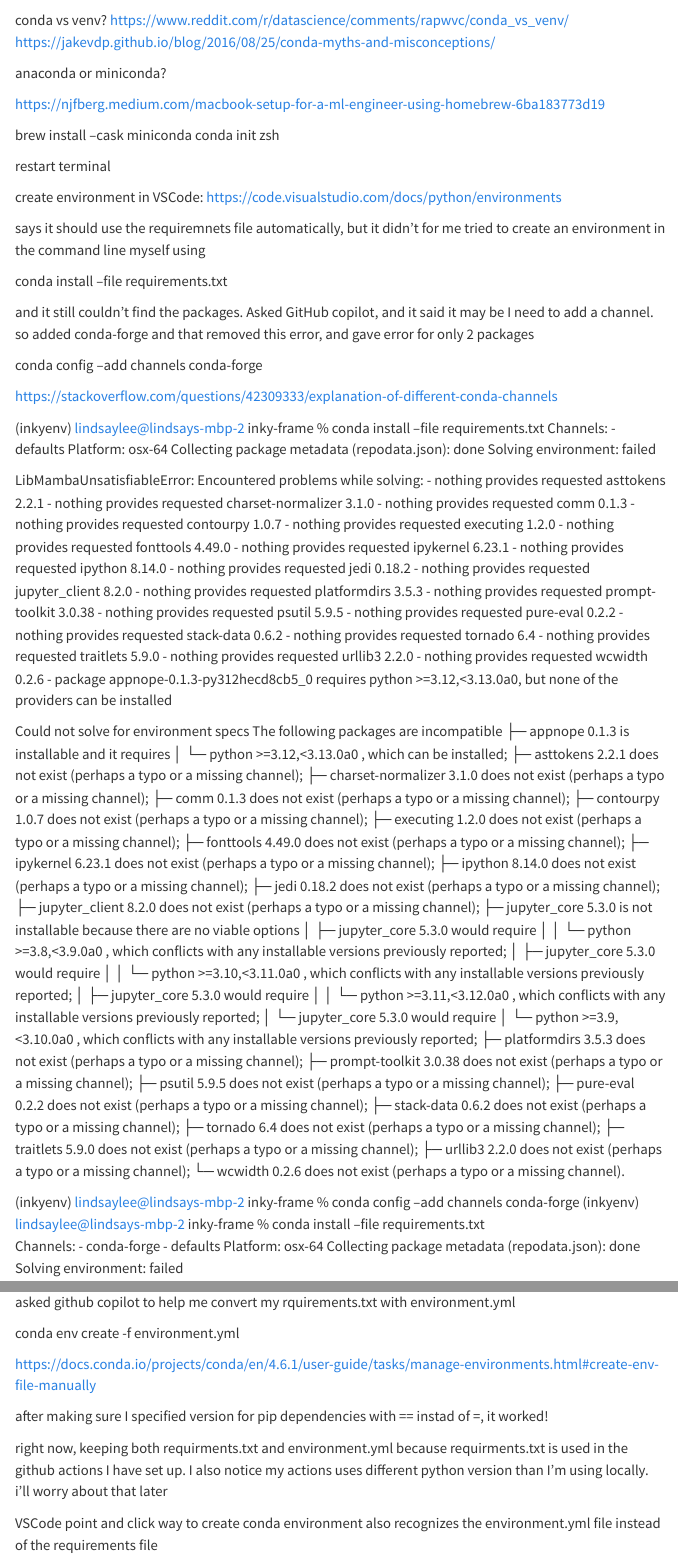
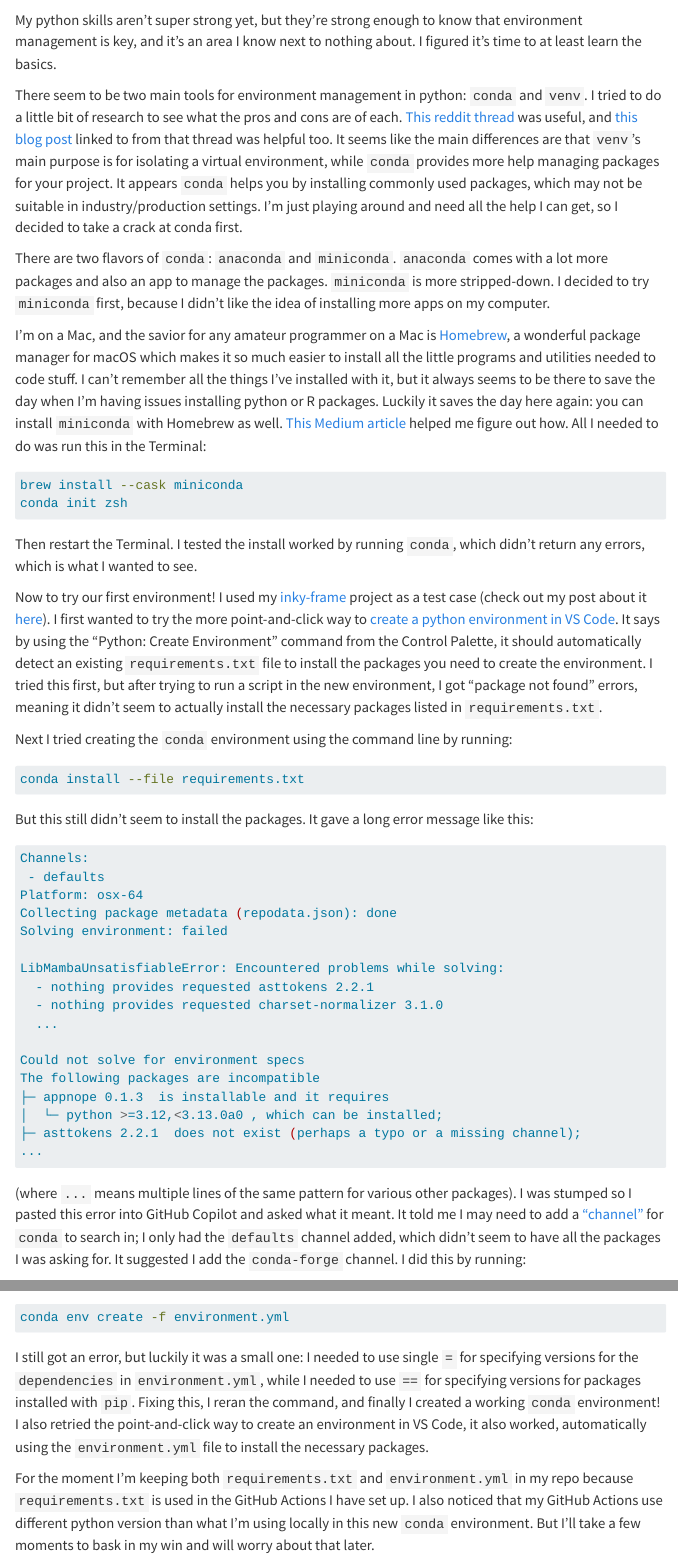
Before and after one commit to lindsayevanslee/lindsay-codes, a Quarto document (posts/get-started-with-conda/index.qmd): the page in a window 1100 px wide, from 60 px down before the commit and from 90 px down after it, and a second part further down, joined at a grey line. Rendered offline with R 4.5, knitr and Pandoc in place of Quarto, with nearby package versions; menus at the side of the page are left out.

Commit message:
Add conda post

````diff
--- a/posts/get-started-with-conda/index.qmd
+++ b/posts/get-started-with-conda/index.qmd
@@ -1,10 +1,9 @@
 ---
 title: "Get started with conda"
 description: "I've put off learning this for too long"
-date: ""
-draft: true
-#image: health-app-icon.jpg
-image-alt: ""
+date: "2024-04-05"
+image: conda.png
+image-alt: "Logo for conda, a green C with some snake-like markings"
 categories: [python, conda, workflow]
 jupyter: python3
 engine: knitr
@@ -12,40 +11,32 @@
     eval: false
 ---
 
+My python skills aren't super strong yet, but they're strong enough to know that environment management is key, and it's an area I know next to nothing about. I figured it's time to at least learn the basics.
 
-conda vs venv?
-https://www.reddit.com/r/datascience/comments/rapwvc/conda_vs_venv/
-https://jakevdp.github.io/blog/2016/08/25/conda-myths-and-misconceptions/
+There seem to be two main tools for environment management in python: `conda` and `venv`. I tried to do a little bit of research to see what the pros and cons are of each. [This reddit thread](https://www.reddit.com/r/datascience/comments/rapwvc/conda_vs_venv/) was useful, and [this blog post](https://jakevdp.github.io/blog/2016/08/25/conda-myths-and-misconceptions/) linked to from that thread was helpful too. It seems like the main differences are that `venv`'s main purpose is for isolating a virtual environment, while `conda` provides more help managing packages for your project. It appears `conda` helps you by installing commonly used packages, which may not be suitable in industry/production settings. I'm just playing around and need all the help I can get, so I decided to take a crack at conda first.
 
-anaconda or miniconda?
+There are two flavors of `conda`: `anaconda` and `miniconda`. `anaconda` comes with a lot more packages and also an app to manage the packages. `miniconda` is more stripped-down. I decided to try `miniconda` first, because I didn't like the idea of installing more apps on my computer.
 
+I'm on a Mac, and the savior for any amateur programmer on a Mac is [Homebrew](https://brew.sh), a wonderful package manager for macOS which makes it so much easier to install all the little programs and utilities needed to code stuff. I can't remember all the things I've installed with it, but it always seems to be there to save the day when I'm having issues installing python or R packages. Luckily it saves the day here again: you can install `miniconda` with Homebrew as well. [This Medium article](https://njfberg.medium.com/macbook-setup-for-a-ml-engineer-using-homebrew-6ba183773d19) helped me figure out how. All I needed to do was run this in the Terminal:
 
-https://njfberg.medium.com/macbook-setup-for-a-ml-engineer-using-homebrew-6ba183773d19
-
+```{bash}
 brew install --cask miniconda
 conda init zsh
+```
 
-restart terminal
+Then restart the Terminal. I tested the install worked by running `conda`, which didn't return any errors, which is what I wanted to see.
 
-create environment in VSCode:
-https://code.visualstudio.com/docs/python/environments
+Now to try our first environment! I used my [inky-frame](https://github.com/lindsayevanslee/inky-frame) project as a test case (check out my post about it [here](../webscraping-showtimes/index.qmd)). I first wanted to try the more point-and-click way to [create a python environment in VS Code](https://code.visualstudio.com/docs/python/environments). It says by using the "Python: Create Environment" command from the Control Palette, it should automatically detect an existing `requirements.txt` file to install the packages you need to create the environment. I tried this first, but after trying to run a script in the new environment, I got "package not found" errors, meaning it didn't seem to actually install the necessary packages listed in `requirements.txt`.
 
-says it should use the requiremnets file automatically, but it didn't for me
-tried to create an environment in the command line myself using
+Next I tried creating the `conda` environment using the command line by running:
 
+```{bash}
 conda install --file requirements.txt
+```
 
-and it still couldn't find the packages. Asked GitHub copilot, and it said it may be I need to add a channel. so added conda-forge and that removed this error, and gave error for only 2 packages
+But this still didn't seem to install the packages. It gave a long error message like this:
 
-conda config --add channels conda-forge
-
-https://stackoverflow.com/questions/42309333/explanation-of-different-conda-channels
-
-
-
-
-
-(inkyenv) lindsaylee@lindsays-mbp-2 inky-frame % conda install --file requirements.txt
+```{bash}
 Channels:
  - defaults
 Platform: osx-64
@@ -55,64 +46,15 @@
 LibMambaUnsatisfiableError: Encountered problems while solving:
   - nothing provides requested asttokens 2.2.1
   - nothing provides requested charset-normalizer 3.1.0
-  - nothing provides requested comm 0.1.3
-  - nothing provides requested contourpy 1.0.7
-  - nothing provides requested executing 1.2.0
-  - nothing provides requested fonttools 4.49.0
-  - nothing provides requested ipykernel 6.23.1
-  - nothing provides requested ipython 8.14.0
-  - nothing provides requested jedi 0.18.2
-  - nothing provides requested jupyter_client 8.2.0
-  - nothing provides requested platformdirs 3.5.3
-  - nothing provides requested prompt-toolkit 3.0.38
-  - nothing provides requested psutil 5.9.5
-  - nothing provides requested pure-eval 0.2.2
-  - nothing provides requested stack-data 0.6.2
-  - nothing provides requested tornado 6.4
-  - nothing provides requested traitlets 5.9.0
-  - nothing provides requested urllib3 2.2.0
-  - nothing provides requested wcwidth 0.2.6
-  - package appnope-0.1.3-py312hecd8cb5_0 requires python >=3.12,<3.13.0a0, but none of the providers can be installed
+  ...
 
 Could not solve for environment specs
 The following packages are incompatible
 ├─ appnope 0.1.3  is installable and it requires
 │  └─ python >=3.12,<3.13.0a0 , which can be installed;
 ├─ asttokens 2.2.1  does not exist (perhaps a typo or a missing channel);
-├─ charset-normalizer 3.1.0  does not exist (perhaps a typo or a missing channel);
-├─ comm 0.1.3  does not exist (perhaps a typo or a missing channel);
-├─ contourpy 1.0.7  does not exist (perhaps a typo or a missing channel);
-├─ executing 1.2.0  does not exist (perhaps a typo or a missing channel);
-├─ fonttools 4.49.0  does not exist (perhaps a typo or a missing channel);
-├─ ipykernel 6.23.1  does not exist (perhaps a typo or a missing channel);
-├─ ipython 8.14.0  does not exist (perhaps a typo or a missing channel);
-├─ jedi 0.18.2  does not exist (perhaps a typo or a missing channel);
-├─ jupyter_client 8.2.0  does not exist (perhaps a typo or a missing channel);
-├─ jupyter_core 5.3.0  is not installable because there are no viable options
-│  ├─ jupyter_core 5.3.0 would require
-│  │  └─ python >=3.8,<3.9.0a0 , which conflicts with any installable versions previously reported;
-│  ├─ jupyter_core 5.3.0 would require
-│  │  └─ python >=3.10,<3.11.0a0 , which conflicts with any installable versions previously reported;
-│  ├─ jupyter_core 5.3.0 would require
-│  │  └─ python >=3.11,<3.12.0a0 , which conflicts with any installable versions previously reported;
-│  └─ jupyter_core 5.3.0 would require
-│     └─ python >=3.9,<3.10.0a0 , which conflicts with any installable versions previously reported;
-├─ platformdirs 3.5.3  does not exist (perhaps a typo or a missing channel);
-├─ prompt-toolkit 3.0.38  does not exist (perhaps a typo or a missing channel);
-├─ psutil 5.9.5  does not exist (perhaps a typo or a missing channel);
-├─ pure-eval 0.2.2  does not exist (perhaps a typo or a missing channel);
-├─ stack-data 0.6.2  does not exist (perhaps a typo or a missing channel);
-├─ tornado 6.4  does not exist (perhaps a typo or a missing channel);
-├─ traitlets 5.9.0  does not exist (perhaps a typo or a missing channel);
-├─ urllib3 2.2.0  does not exist (perhaps a typo or a missing channel);
-└─ wcwidth 0.2.6  does not exist (perhaps a typo or a missing channel).
+...
+```
 
-(inkyenv) lindsaylee@lindsays-mbp-2 inky-frame % conda config --add channels conda-forge
-(inkyenv) lindsaylee@lindsays-mbp-2 inky-frame % conda install --file requirements.txt
-Channels:
- - conda-forge
- - defaults
-Platform: osx-64
-Collecting package metadata (repodata.json): done
-Solving environment: failed
+(where `...` means multiple lines of the same pattern for various other packages). I was stumped so I pasted this error into GitHub Copilot and asked what it meant. It told me I may need to add a ["channel"](https://stackoverflow.com/questions/42309333/explanation-of-different-conda-channels) for `conda` to search in; I only had the `defaults` channel added, which didn't seem to have all the packages I was asking for. It suggested I add the `conda-forge` channel. I did this by running:
 
@@ -125 +68,4 @@
 
+```{bash}
+conda env create -f environment.yml
+```
@@ -128,4 +72,3 @@
 
-To search for alternate channels that may provide the conda package you're
-looking for, navigate to
+I still got an error, but luckily it was a small one: I needed to use single `=` for specifying versions for the `dependencies` in `environment.yml`, while I needed to use `==` for specifying versions for packages installed with `pip`. Fixing this, I reran the command, and finally I created a working `conda` environment! I also retried the point-and-click way to create an environment in VS Code, it also worked, automatically using the `environment.yml` file to install the necessary packages.
 
@@ -142,9 +75 @@
-conda env create -f environment.yml
-
-https://docs.conda.io/projects/conda/en/4.6.1/user-guide/tasks/manage-environments.html#create-env-file-manually
-
-after making sure I specified version for pip dependencies with == instad of =, it worked!
-
-right now, keeping both requirments.txt and environment.yml because requirments.txt is used in the github actions I have set up. I also notice my actions uses different python version than I'm using locally. i'll worry about that later
-
-VSCode point and click way to create conda environment also recognizes the environment.yml file instead of the requirements file
+For the moment I'm keeping both `requirements.txt` and `environment.yml` in my repo because `requirements.txt` is used in the GitHub Actions I have set up. I also noticed that my GitHub Actions use different python version than what I'm using locally in this new `conda` environment. But I'll take a few moments to bask in my win and will worry about that later.
````
Also changed, not shown: docs/listings.json, docs/search.json, posts/get-started-with-conda/conda.png (added), posts/get-started-with-conda/index.qmd (21 more changed lines), 5 other files.
